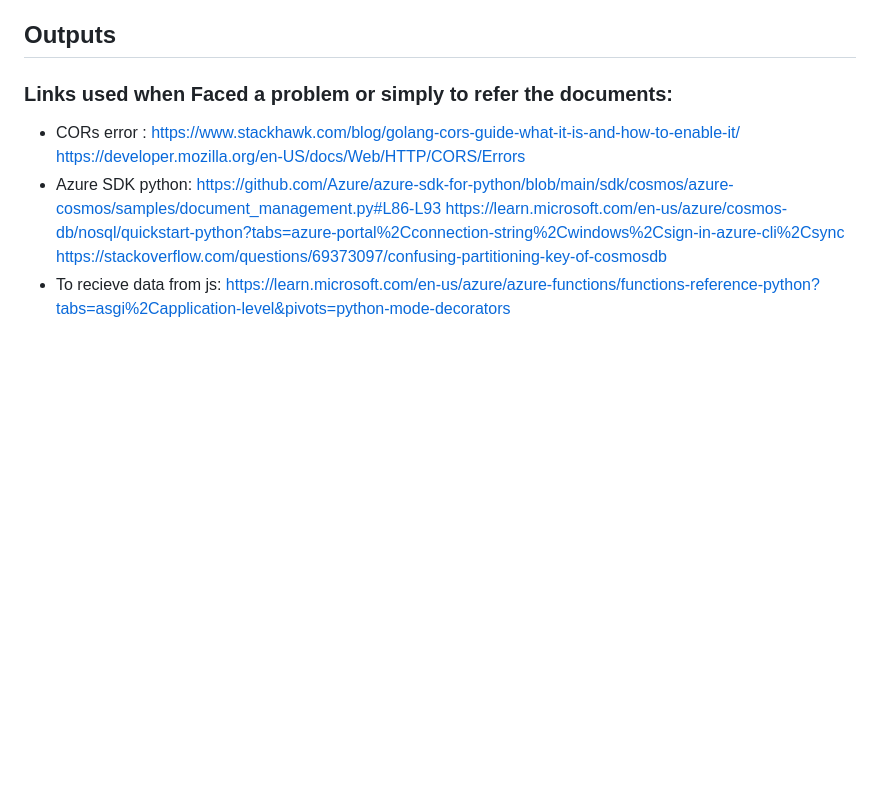
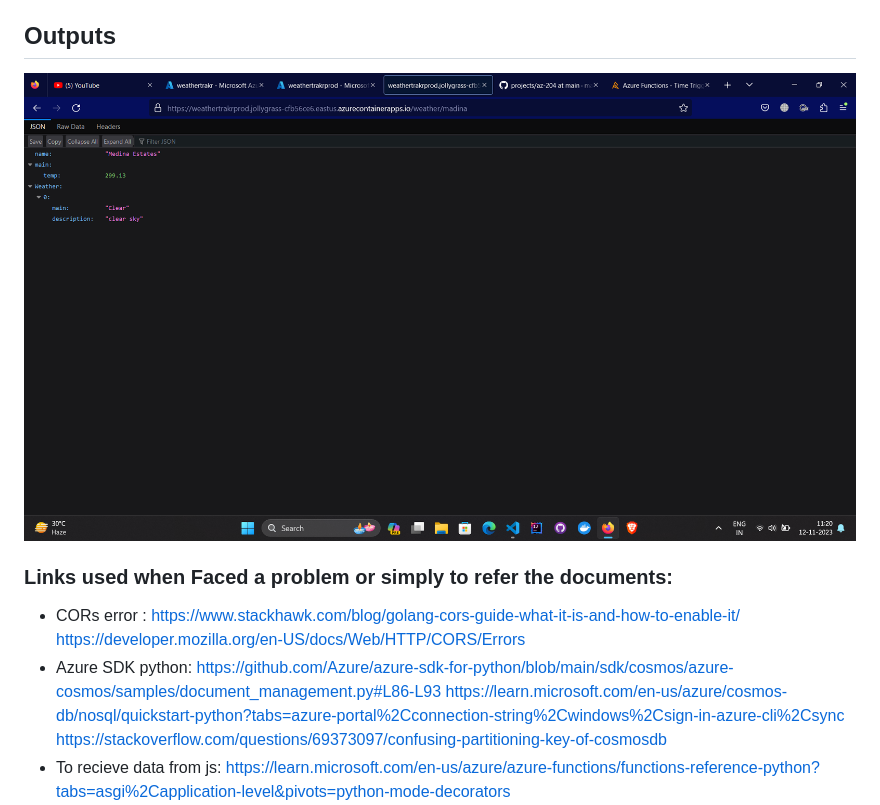
Before and after one commit to rghdrizzle/WeatherTrackr, a Markdown page: README.md, the part around the change. Rendered like a GitHub page; blank space fills up the shorter version.

```diff
--- a/README.md
+++ b/README.md
@@ -26,6 +26,7 @@ This is how the frontend looks after deployment:
 The backend consists of a weather fetcher , alert system and a function to store the city name to the database. The function which fetches the weather for a particulat city is implemeneted using Golang. It is then deployed to Azure containers after building the docker image for the application. I deployed it to Azure container Instance as a dev/testing enviornment and Container Apps as the production environment. The web app fetches the weather data from the application in the backend. Next the function for storing the city's name. This function gets the value of the string entered by the user and then stores that string to Cosmos DB by using the Azure sdk. Next is the main part of this whole project , the alert system. I used Azure functions to respond to Time triggers (every 24 hrs at 8:00 am). The function fetches the city name from the Cosmos Db and then calls the backend application running in Azure container apps to get the weather data and if the it is raining it will send a message to my email. For the email communication I used Azure Communication service. So basiscally everytime it rains this function will send me an email using the communication service from Azure and tada I get notified. All the required images are stored in Azure container registry.
 
 ## Outputs
+<img src="https://github.com/rghdrizzle/WeatherTrackr/blob/main/Screenshot%20(198).png">
 
 
 ### Links used when Faced a problem or simply to refer the documents:
```
